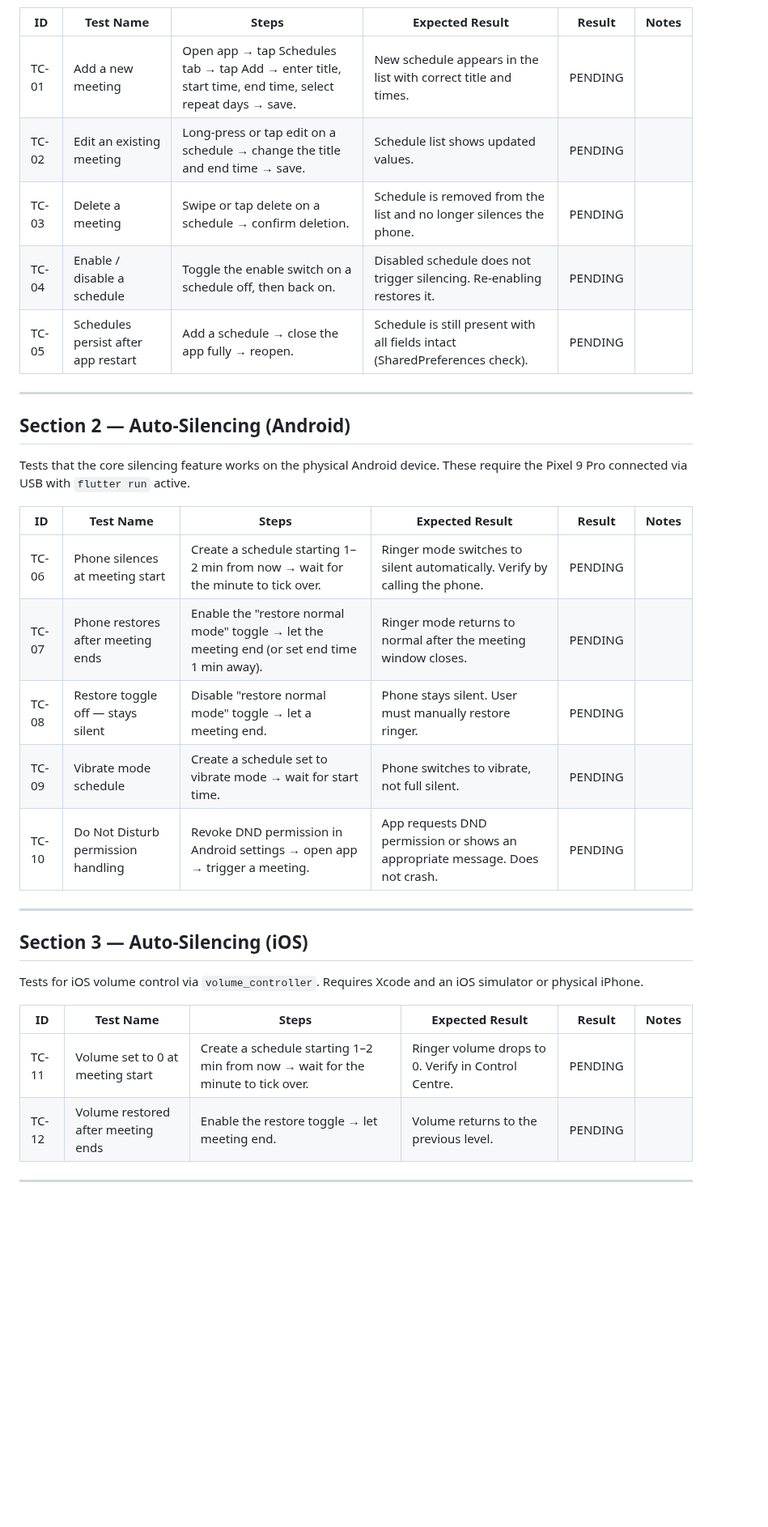
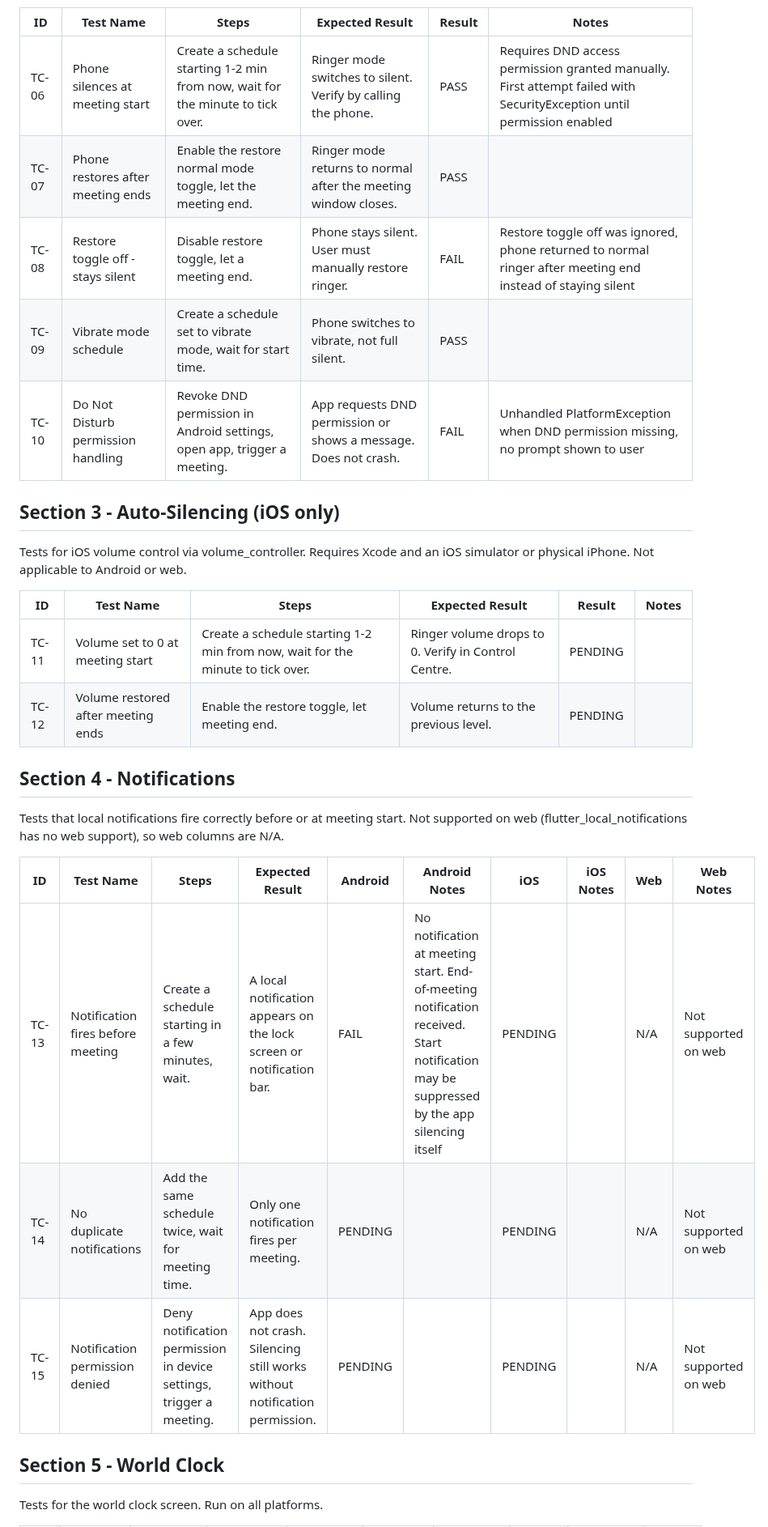
Before and after one commit to matthewcmaylo/ICT107proj, a Markdown page: TEST_PLAN.md, the part around one of its changes. Shown at 81% size. Drawn GitHub-style; blank space fills up the shorter version.

```diff
--- a/TEST_PLAN.md
+++ b/TEST_PLAN.md
@@ -25,36 +32,32 @@ Tests that meeting schedules can be created, edited, deleted, and persisted. The
 
 | ID | Test Name | Steps | Expected Result | Result | Notes |
-|----|-----------|-------|----------------|--------|-------|
-| TC-01 | Add a new meeting | Open app → tap Schedules tab → tap Add → enter title, start time, end time, select repeat days → save. | New schedule appears in the list with correct title and times. | PENDING | |
-| TC-02 | Edit an existing meeting | Long-press or tap edit on a schedule → change the title and end time → save. | Schedule list shows updated values. | PENDING | |
-| TC-03 | Delete a meeting | Swipe or tap delete on a schedule → confirm deletion. | Schedule is removed from the list and no longer silences the phone. | PENDING | |
-| TC-04 | Enable / disable a schedule | Toggle the enable switch on a schedule off, then back on. | Disabled schedule does not trigger silencing. Re-enabling restores it. | PENDING | |
-| TC-05 | Schedules persist after app restart | Add a schedule → close the app fully → reopen. | Schedule is still present with all fields intact (SharedPreferences check). | PENDING | |
+| --- | --- | --- | --- | --- | --- |
+| TC-06 | Phone silences at meeting start | Create a schedule starting 1-2 min from now, wait for the minute to tick over. | Ringer mode switches to silent. Verify by calling the phone. | PASS | Requires DND access permission granted manually. First attempt failed with SecurityException until permission enabled |
+| TC-07 | Phone restores after meeting ends | Enable the restore normal mode toggle, let the meeting end. | Ringer mode returns to normal after the meeting window closes. | PASS | |
+| TC-08 | Restore toggle off - stays silent | Disable restore toggle, let a meeting end. | Phone stays silent. User must manually restore ringer. | FAIL | Restore toggle off was ignored, phone returned to normal ringer after meeting end instead of staying silent |
+| TC-09 | Vibrate mode schedule | Create a schedule set to vibrate mode, wait for start time. | Phone switches to vibrate, not full silent. | PASS | |
+| TC-10 | Do Not Disturb permission handling | Revoke DND permission in Android settings, open app, trigger a meeting. | App requests DND permission or shows a message. Does not crash. | FAIL | Unhandled PlatformException when DND permission missing, no prompt shown to user |
 
----
+## Section 3 - Auto-Silencing (iOS only)
 
-## Section 2 — Auto-Silencing (Android)
-
-Tests that the core silencing feature works on the physical Android device. These require the Pixel 9 Pro connected via USB with `flutter run` active.
+Tests for iOS volume control via volume_controller. Requires Xcode and an iOS simulator or physical iPhone. Not applicable to Android or web.
 
 | ID | Test Name | Steps | Expected Result | Result | Notes |
-|----|-----------|-------|----------------|--------|-------|
-| TC-06 | Phone silences at meeting start | Create a schedule starting 1–2 min from now → wait for the minute to tick over. | Ringer mode switches to silent automatically. Verify by calling the phone. | PENDING | |
-| TC-07 | Phone restores after meeting ends | Enable the "restore normal mode" toggle → let the meeting end (or set end time 1 min away). | Ringer mode returns to normal after the meeting window closes. | PENDING | |
-| TC-08 | Restore toggle off — stays silent | Disable "restore normal mode" toggle → let a meeting end. | Phone stays silent. User must manually restore ringer. | PENDING | |
-| TC-09 | Vibrate mode schedule | Create a schedule set to vibrate mode → wait for start time. | Phone switches to vibrate, not full silent. | PENDING | |
-| TC-10 | Do Not Disturb permission handling | Revoke DND permission in Android settings → open app → trigger a meeting. | App requests DND permission or shows an appropriate message. Does not crash. | PENDING | |
+| --- | --- | --- | --- | --- | --- |
+| TC-11 | Volume set to 0 at meeting start | Create a schedule starting 1-2 min from now, wait for the minute to tick over. | Ringer volume drops to 0. Verify in Control Centre. | PENDING | |
+| TC-12 | Volume restored after meeting ends | Enable the restore toggle, let meeting end. | Volume returns to the previous level. | PENDING | |
 
----
+## Section 4 - Notifications
 
-## Section 3 — Auto-Silencing (iOS)
+Tests that local notifications fire correctly before or at meeting start. Not supported on web (flutter_local_notifications has no web support), so web columns are N/A.
 
-Tests for iOS volume control via `volume_controller`. Requires Xcode and an iOS simulator or physical iPhone.
+| ID | Test Name | Steps | Expected Result | Android | Android Notes | iOS | iOS Notes | Web | Web Notes |
+| --- | --- | --- | --- | --- | --- | --- | --- | --- | --- |
+| TC-13 | Notification fires before meeting | Create a schedule starting in a few minutes, wait. | A local notification appears on the lock screen or notification bar. | FAIL | No notification at meeting start. End-of-meeting notification received. Start notification may be suppressed by the app silencing itself | PENDING | | N/A | Not supported on web |
+| TC-14 | No duplicate notifications | Add the same schedule twice, wait for meeting time. | Only one notification fires per meeting. | PENDING | | PENDING | | N/A | Not supported on web |
+| TC-15 | Notification permission denied | Deny notification permission in device settings, trigger a meeting. | App does not crash. Silencing still works without notification permission. | PENDING | | PENDING | | N/A | Not supported on web |
 
-| ID | Test Name | Steps | Expected Result | Result | Notes |
-|----|-----------|-------|----------------|--------|-------|
-| TC-11 | Volume set to 0 at meeting start | Create a schedule starting 1–2 min from now → wait for the minute to tick over. | Ringer volume drops to 0. Verify in Control Centre. | PENDING | |
-| TC-12 | Volume restored after meeting ends | Enable the restore toggle → let meeting end. | Volume returns to the previous level. | PENDING | |
+## Section 5 - World Clock
 
----
+Tests for the world clock screen. Run on all platforms.
 
```
Also changed, not shown: other parts of TEST_PLAN.md (+61 -64 lines).
